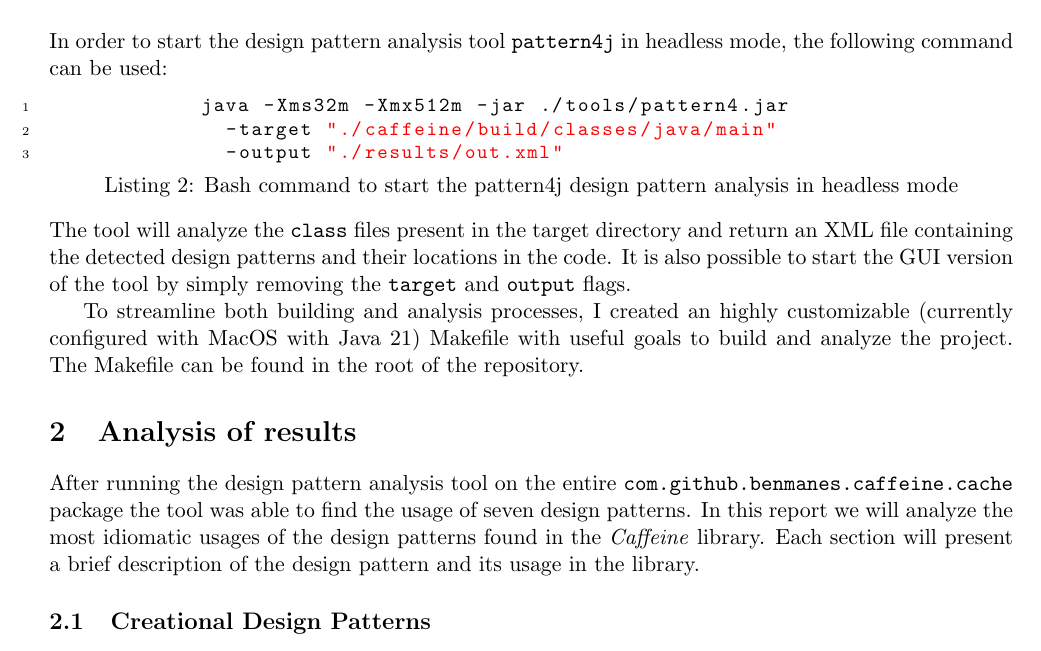
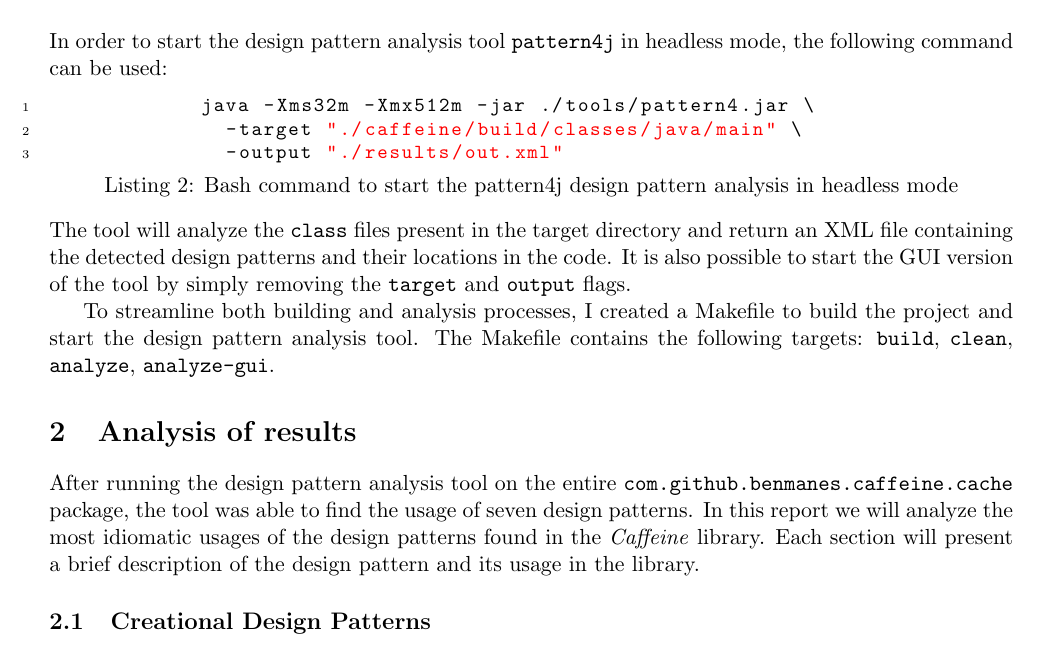
Before and after one commit to lucadibello/design-pattern-analysis, a LaTeX document (report/report.tex, which reads report/contents/analysis.tex, report/contents/introduction.tex): part of page 3 of 7, cut so that both start at the same text. Compiled offline with pdfLaTeX.

Commit message:
Fixed two chapters

```diff
--- a/report/contents/analysis.tex
+++ b/report/contents/analysis.tex
@@ -1,6 +1,6 @@
 \section{Analysis of results}
 
-After running the design pattern analysis tool on the entire \texttt{com.github.benmanes.caffeine.cache} package the tool was able to find the usage of seven design patterns. In this report we will analyze the most idiomatic usages of the design patterns found in the \textit{Caffeine} library. Each section will present a brief description of the design pattern and its usage in the library.
+After running the design pattern analysis tool on the entire \texttt{com.github.benmanes.caffeine.cache} package, the tool was able to find the usage of seven design patterns. In this report we will analyze the most idiomatic usages of the design patterns found in the \textit{Caffeine} library. Each section will present a brief description of the design pattern and its usage in the library.
 
 \subsection{Creational Design Patterns}
 
--- a/report/contents/introduction.tex
+++ b/report/contents/introduction.tex
@@ -70,11 +70,11 @@ In this report we are going to analyze the design patterns used in the core libr
 \noindent In order to start the design pattern analysis tool \texttt{pattern4j} in headless mode, the following command can be used:
 
 \begin{lstlisting}[language=bash, caption={Bash command to start the pattern4j design pattern analysis in headless mode}]
-            java -Xms32m -Xmx512m -jar ./tools/pattern4.jar
-              -target "./caffeine/build/classes/java/main"
+            java -Xms32m -Xmx512m -jar ./tools/pattern4.jar \
+              -target "./caffeine/build/classes/java/main" \
               -output "./results/out.xml"
 \end{lstlisting}
 
 \noindent The tool will analyze the \texttt{class} files present in the target directory and return an XML file containing the detected design patterns and their locations in the code. It is also possible to start the GUI version of the tool by simply removing the \texttt{target} and \texttt{output} flags.
 
-To streamline both building and analysis processes, I created an highly customizable (currently configured with MacOS with Java 21) Makefile with useful goals to build and analyze the project. The Makefile can be found in the root of the repository.
+To streamline both building and analysis processes, I created a Makefile to build the project and start the design pattern analysis tool. The Makefile contains the following targets: \texttt{build}, \texttt{clean}, \texttt{analyze}, \texttt{analyze-gui}.
```
Also changed, not shown: report/contents/introduction.tex (2 more changed lines).
